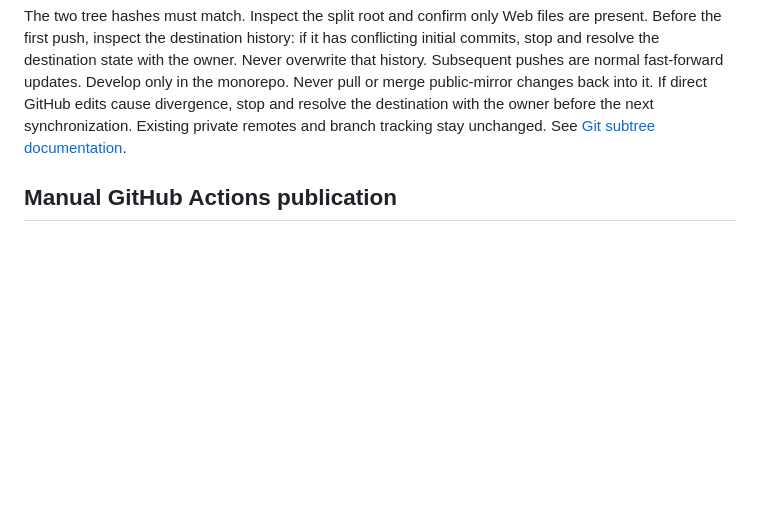
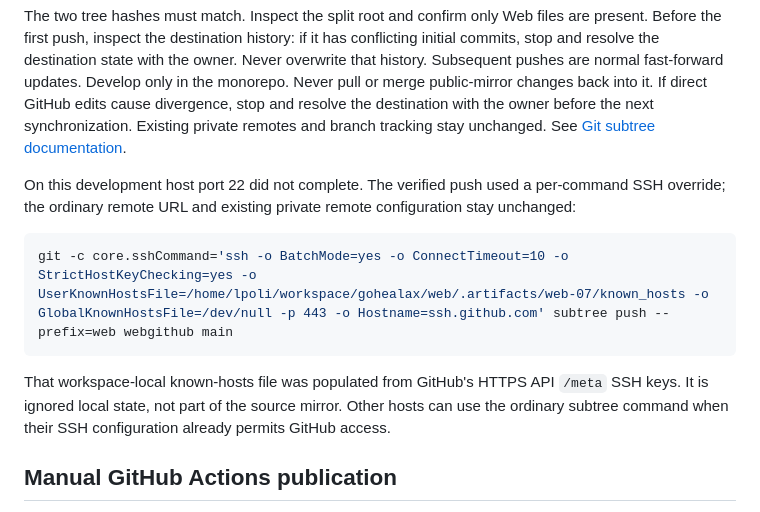
Before and after one commit to lpoli/gohealax-web, a Markdown page: docs/deployment.md, the part around the change. GitHub-like rendering; blank space fills up the shorter version.

````diff
--- a/docs/deployment.md
+++ b/docs/deployment.md
@@ -32,6 +32,17 @@ fast-forward updates. Develop only in the monorepo. Never pull or merge public-m
 If direct GitHub edits cause divergence, stop and resolve the destination with the owner before
 the next synchronization. Existing private remotes and branch tracking stay unchanged.
 See [Git subtree documentation](https://github.com/git/git/blob/master/contrib/subtree/git-subtree.adoc).
+
+On this development host port 22 did not complete. The verified push used a per-command SSH
+override; the ordinary remote URL and existing private remote configuration stay unchanged:
+
+```sh
+git -c core.sshCommand='ssh -o BatchMode=yes -o ConnectTimeout=10 -o StrictHostKeyChecking=yes -o UserKnownHostsFile=/home/lpoli/workspace/gohealax/web/.artifacts/web-07/known_hosts -o GlobalKnownHostsFile=/dev/null -p 443 -o Hostname=ssh.github.com' subtree push --prefix=web webgithub main
+```
+
+That workspace-local known-hosts file was populated from GitHub's HTTPS API `/meta` SSH keys.
+It is ignored local state, not part of the source mirror. Other hosts can use the ordinary subtree
+command when their SSH configuration already permits GitHub access.
 
 ## Manual GitHub Actions publication
 
````
Also changed, not shown: docs/handoff.md (+20 -0 lines).
